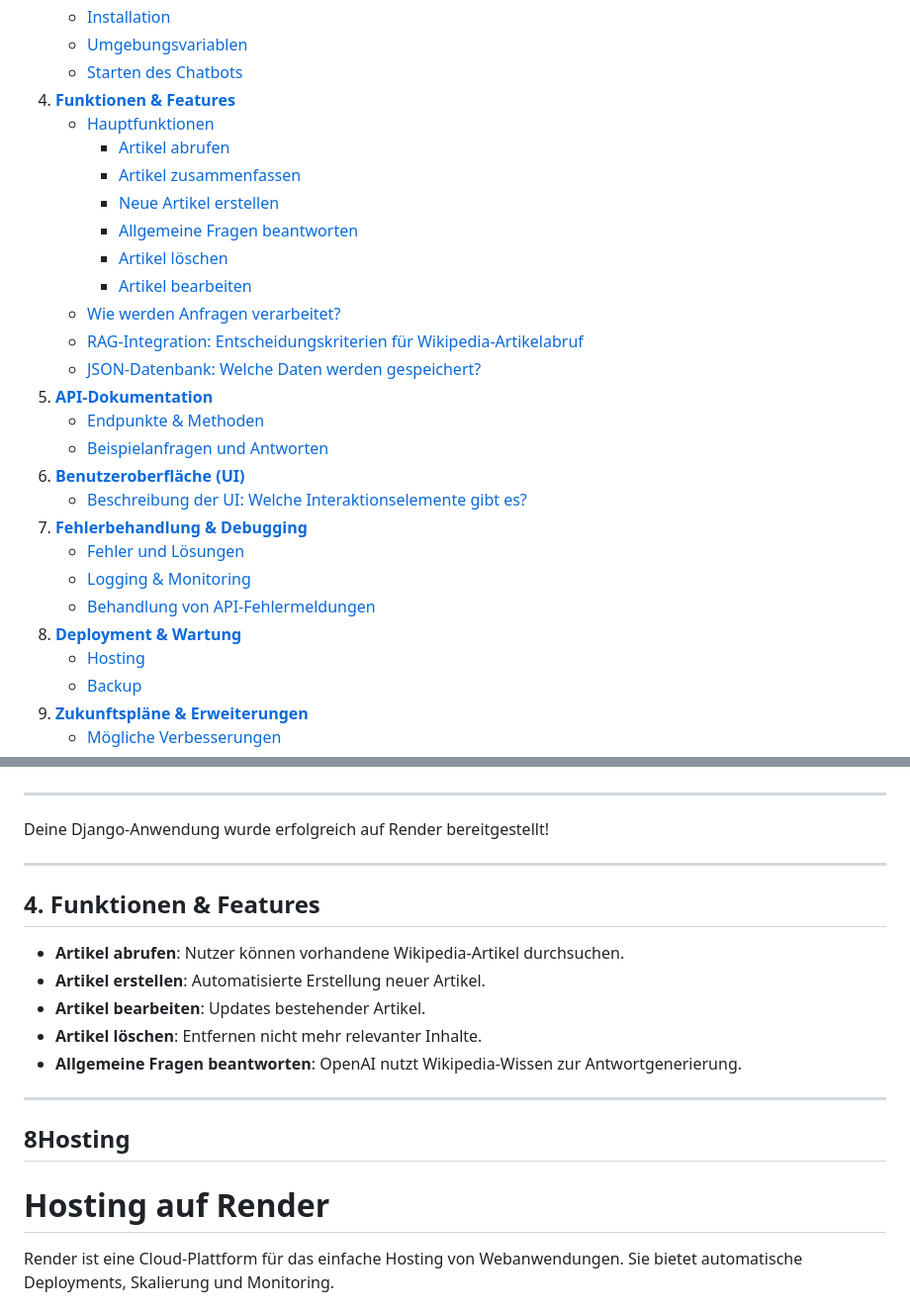
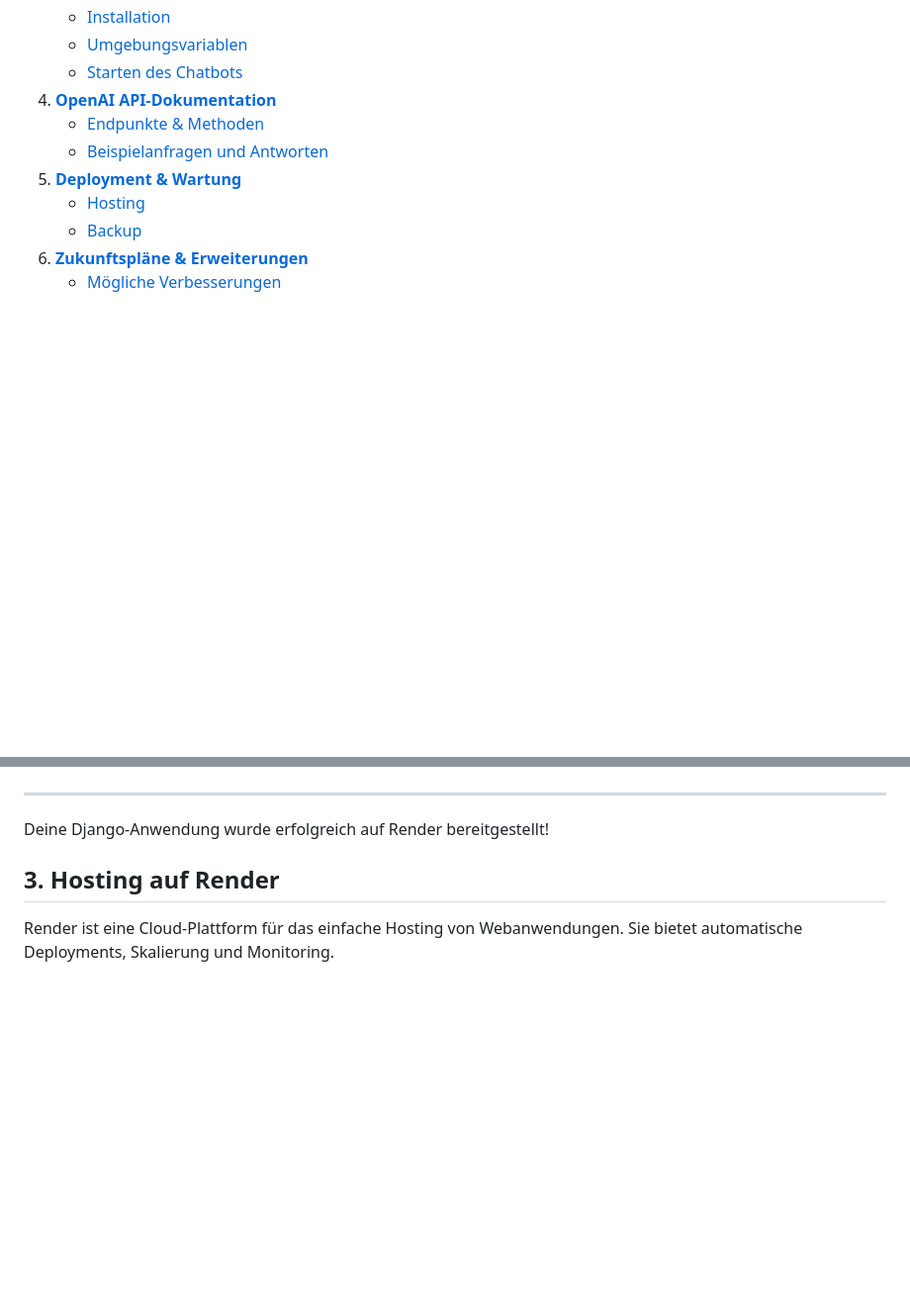
Before and after one commit to headtripuser/Chatbotclass, a Markdown page: README.md, 2 parts joined by grey strips. Shown at 99% size. Rendered like a GitHub page; blank space fills up the shorter version.

```diff
--- a/README.md
+++ b/README.md
@@ -19,26 +19,9 @@
    - [Installation](#32-installation)
    - [Umgebungsvariablen](#33-umgebungsvariablen)
    - [Starten des Chatbots](#34-starten-des-chatbots)
-4. [**Funktionen & Features**](#4-funktionen--features)
-   - [Hauptfunktionen](#41-hauptfunktionen)
-     - [Artikel abrufen](#411-artikel-abrufen)
-     - [Artikel zusammenfassen](#412-artikel-zusammenfassen)
-     - [Neue Artikel erstellen](#413-neue-artikel-erstellen)
-     - [Allgemeine Fragen beantworten](#414-allgemeine-fragen-beantworten)
-     - [Artikel löschen](#415-artikel-loeschen)
-     - [Artikel bearbeiten](#416-artikel-bearbeiten)
-   - [Wie werden Anfragen verarbeitet?](#42-wie-werden-anfragen-verarbeitet)
-   - [RAG-Integration: Entscheidungskriterien für Wikipedia-Artikelabruf](#43-rag-integration-entscheidungskriterien-fuer-wikipedia-artikelabruf)
-   - [JSON-Datenbank: Welche Daten werden gespeichert?](#44-json-datenbank-welche-daten-werden-gespeichert)
-5. [**API-Dokumentation**](#5-api-dokumentation)
+5. [**OpenAI API-Dokumentation**](#5-api-dokumentation)
    - [Endpunkte & Methoden](#51-endpunkte-methoden)
    - [Beispielanfragen und Antworten](#52-beispielanfragen-und-antworten)
-6. [**Benutzeroberfläche (UI)**](#6-benutzeroberflaeche-ui)
-   - [Beschreibung der UI: Welche Interaktionselemente gibt es?](#61-beschreibung-der-ui-welche-interaktionselemente-gibt-es)
-7. [**Fehlerbehandlung & Debugging**](#7-fehlerbehandlung-debugging)
-   - [Fehler und Lösungen](#71-fehler-und-loesungen)
-   - [Logging & Monitoring](#72-logging-monitoring)
-   - [Behandlung von API-Fehlermeldungen](#73-behandlung-von-api-fehlermeldungen)
 8. [**Deployment & Wartung**](#8-deployment-wartung)
    - [Hosting](#81-hosting)
    - [Backup](#82-backup)
@@ -514,20 +456,7 @@ Bevor du beginnst, stelle sicher, dass du Folgendes installiert hast:
 Deine Django-Anwendung wurde erfolgreich auf Render bereitgestellt!
 
 
----
-
-## **4. Funktionen & Features**
-
-- **Artikel abrufen**: Nutzer können vorhandene Wikipedia-Artikel durchsuchen.
-- **Artikel erstellen**: Automatisierte Erstellung neuer Artikel.
-- **Artikel bearbeiten**: Updates bestehender Artikel.
-- **Artikel löschen**: Entfernen nicht mehr relevanter Inhalte.
-- **Allgemeine Fragen beantworten**: OpenAI nutzt Wikipedia-Wissen zur Antwortgenerierung.
-
----
-
-## **8Hosting**
-# Hosting auf Render
+## **3. Hosting auf Render**
 
 Render ist eine Cloud-Plattform für das einfache Hosting von Webanwendungen. Sie bietet automatische Deployments, Skalierung und Monitoring.
 
```
Also changed, not shown: other parts of README.md (+10 -44 lines).
